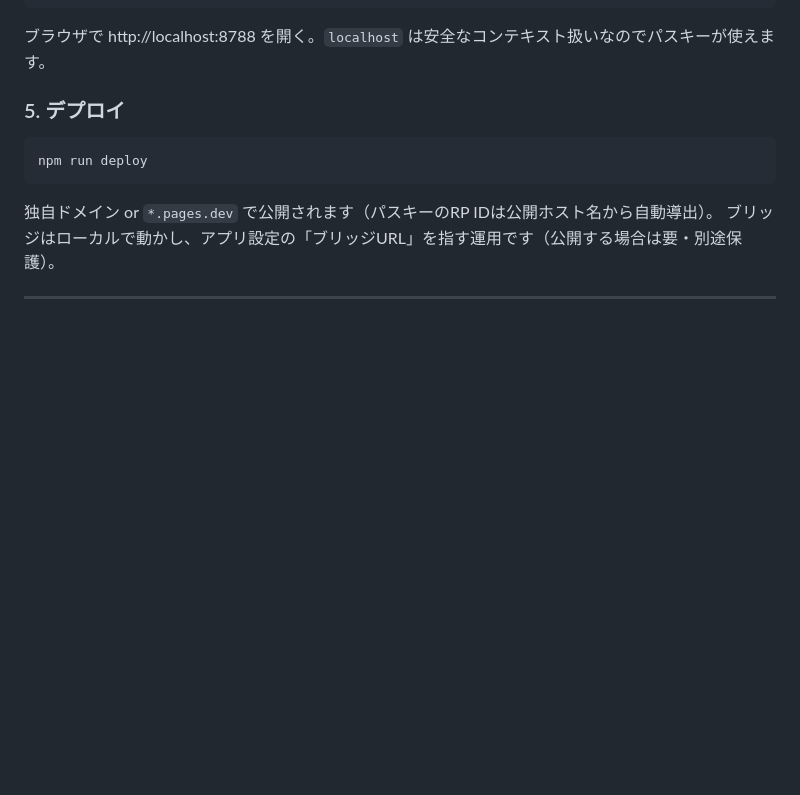
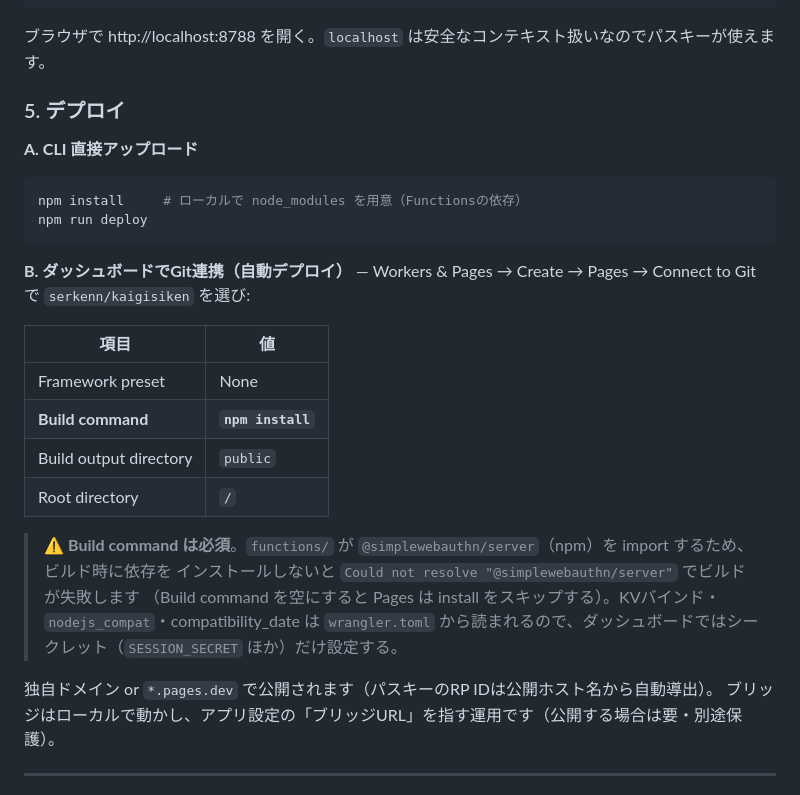
Before and after one commit to serkenn/kaigisiken, a Markdown page: README.md, the part around the change. Drawn GitHub-style; blank space fills up the shorter version.

Commit message:
docs: Pagesデプロイにビルドコマンド npm install が必須と明記
Functionsが@simplewebauthn/serverをimportするため、ビルド時にinstallしないと
"Could not resolve"でビルド失敗する。Git連携/CLI両方の手順を追記。

Co-Authored-By: Claude Opus 4.8 <noreply@anthropic.com>

````diff
--- a/README.md
+++ b/README.md
@@ -73,9 +73,27 @@ npm run bridge
 ブラウザで http://localhost:8788 を開く。`localhost` は安全なコンテキスト扱いなのでパスキーが使えます。
 
 ### 5. デプロイ
+
+**A. CLI 直接アップロード**
 ```bash
+npm install     # ローカルで node_modules を用意（Functionsの依存）
 npm run deploy
 ```
+
+**B. ダッシュボードでGit連携（自動デプロイ）** — Workers & Pages → Create → Pages → Connect to Git で `serkenn/kaigisiken` を選び:
+
+| 項目 | 値 |
+|---|---|
+| Framework preset | None |
+| **Build command** | **`npm install`** |
+| Build output directory | `public` |
+| Root directory | `/` |
+
+> ⚠️ **Build command は必須**。`functions/` が `@simplewebauthn/server`（npm）を import するため、ビルド時に依存を
+> インストールしないと `Could not resolve "@simplewebauthn/server"` でビルドが失敗します
+> （Build command を空にすると Pages は install をスキップする）。KVバインド・`nodejs_compat`・compatibility_date は
+> `wrangler.toml` から読まれるので、ダッシュボードではシークレット（`SESSION_SECRET` ほか）だけ設定する。
+
 独自ドメイン or `*.pages.dev` で公開されます（パスキーのRP IDは公開ホスト名から自動導出）。
 ブリッジはローカルで動かし、アプリ設定の「ブリッジURL」を指す運用です（公開する場合は要・別途保護）。
 
````
